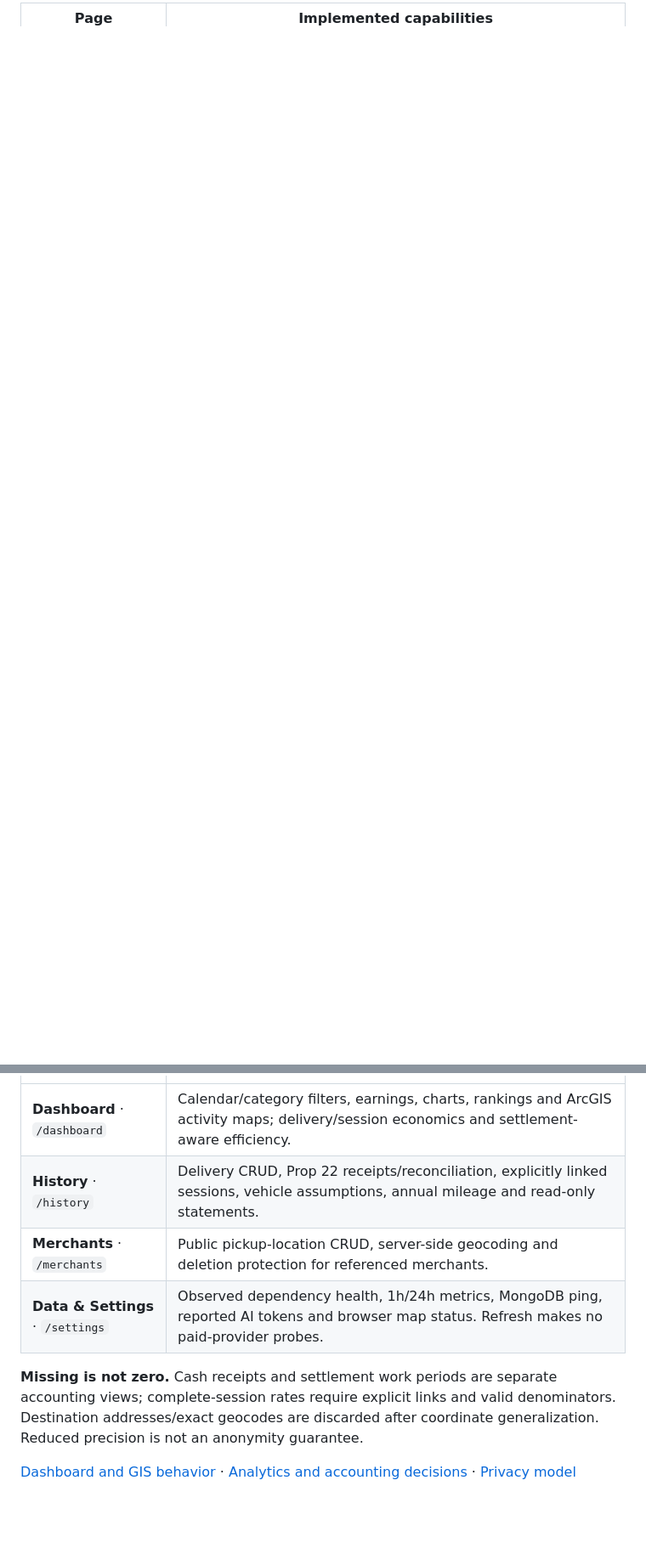
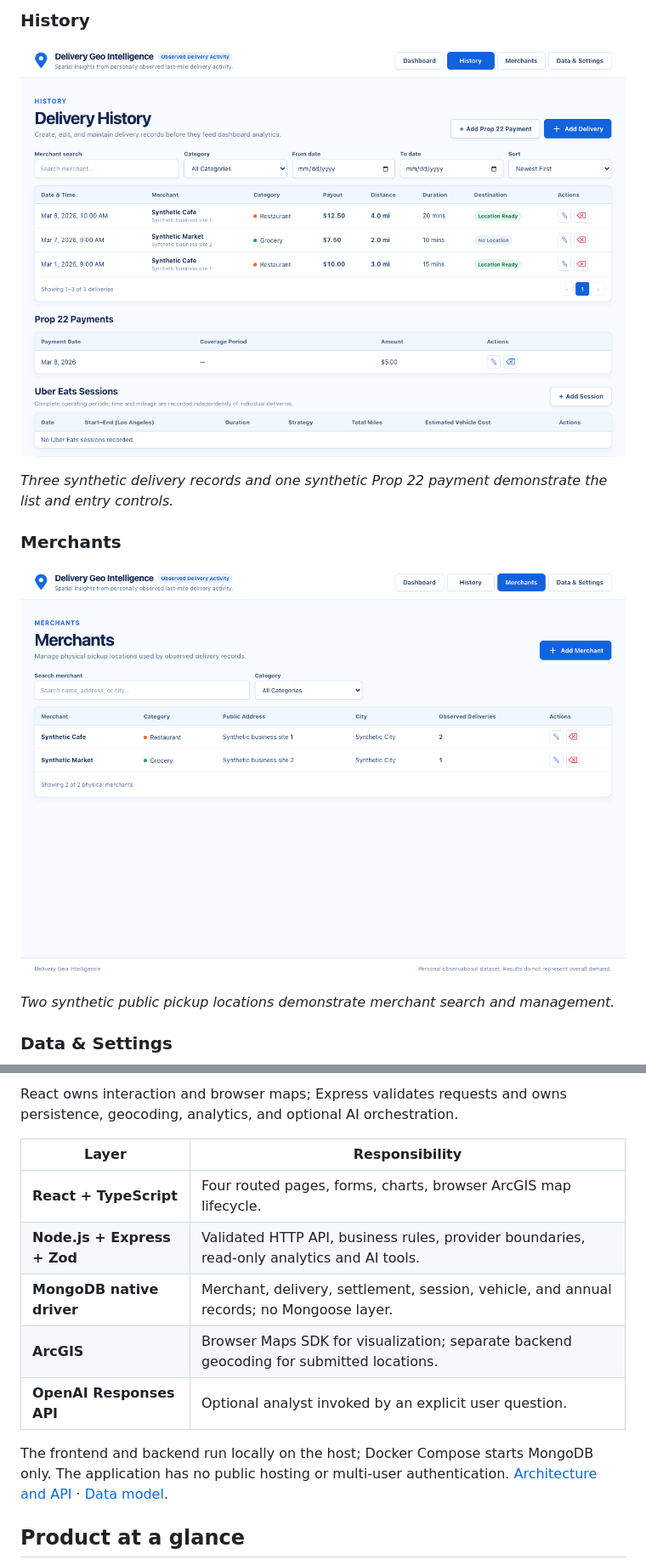
Before and after one commit to Shaobangzhu/delivery-geo-intelligence, a Markdown page: README.md, 2 parts joined by grey strips. Shown at 85% size. Drawn GitHub-style; pictures changed too: docs/images/history-synthetic.png (added), docs/images/merchants-synthetic.png (added); blank space fills up the shorter version.

Commit message:
docs(readme): add synthetic previews for all application pages

```diff
--- a/README.md
+++ b/README.md
@@ -18,2 +18,15 @@ DGI is a **local, single-process proof of concept** built from a convenience sam
 
-| Page | Implemented capabilities |
+### History
+
+![History page listing three synthetic deliveries and one synthetic Prop 22 payment](docs/images/history-synthetic.png)
+
+*Three synthetic delivery records and one synthetic Prop 22 payment demonstrate the list and entry controls.*
+
+### Merchants
+
+![Merchants page listing two synthetic public pickup locations](docs/images/merchants-synthetic.png)
+
+*Two synthetic public pickup locations demonstrate merchant search and management.*
+
+### Data & Settings
+
@@ -20,10 +56,14 @@ DGI is a **local, single-process proof of concept** built from a convenience sam
+React owns interaction and browser maps; Express validates requests and owns persistence, geocoding, analytics, and optional AI orchestration.
+
+| Layer | Responsibility |
 | --- | --- |
-| **Dashboard** · `/dashboard` | Calendar/category filters, earnings, charts, rankings and ArcGIS activity maps; delivery/session economics and settlement-aware efficiency. |
-| **History** · `/history` | Delivery CRUD, Prop 22 receipts/reconciliation, explicitly linked sessions, vehicle assumptions, annual mileage and read-only statements. |
-| **Merchants** · `/merchants` | Public pickup-location CRUD, server-side geocoding and deletion protection for referenced merchants. |
-| **Data & Settings** · `/settings` | Observed dependency health, 1h/24h metrics, MongoDB ping, reported AI tokens and browser map status. Refresh makes no paid-provider probes. |
+| **React + TypeScript** | Four routed pages, forms, charts, browser ArcGIS map lifecycle. |
+| **Node.js + Express + Zod** | Validated HTTP API, business rules, provider boundaries, read-only analytics and AI tools. |
+| **MongoDB native driver** | Merchant, delivery, settlement, session, vehicle, and annual records; no Mongoose layer. |
+| **ArcGIS** | Browser Maps SDK for visualization; separate backend geocoding for submitted locations. |
+| **OpenAI Responses API** | Optional analyst invoked by an explicit user question. |
 
-**Missing is not zero.** Cash receipts and settlement work periods are separate accounting views; complete-session rates require explicit links and valid denominators. Destination addresses/exact geocodes are discarded after coordinate generalization. Reduced precision is not an anonymity guarantee.
+The frontend and backend run locally on the host; Docker Compose starts MongoDB only. The application has no public hosting or multi-user authentication. [Architecture and API](docs/architecture.md) · [Data model](docs/data-model.md).
 
-[Dashboard and GIS behavior](docs/dashboard.md) · [Analytics and accounting decisions](docs/analytics-model.md) · [Privacy model](docs/privacy-model.md)
+## Product at a glance
 
```
Also changed, not shown: other parts of README.md (+150 -93 lines), docs/e2e-testing.md (+7 -5 lines), docs/images/dashboard-synthetic.png (added).
